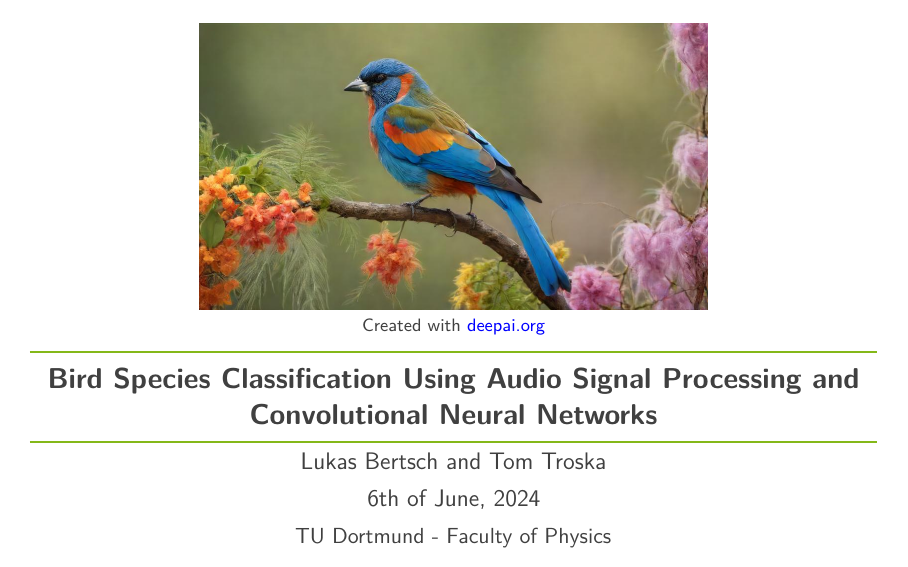
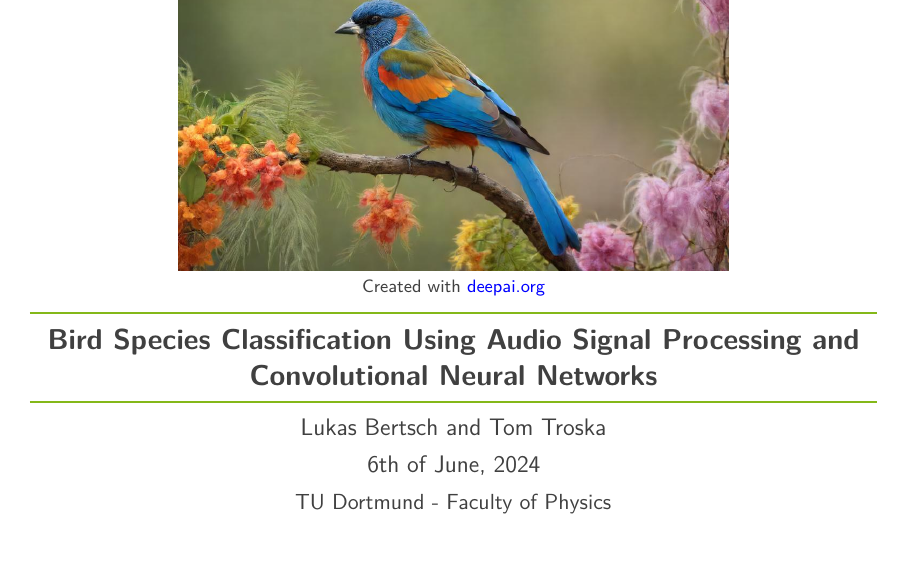
Before and after one commit to lukas-bert/CNN-based-Bird-Audio-Classification, LaTeX slides (Presentation_idea/main.tex, which reads Presentation_idea/beamerthemetu.sty): page 1 of 4. Compiled offline with XeLaTeX.

```diff
--- a/Presentation_idea/beamerthemetu.sty
+++ b/Presentation_idea/beamerthemetu.sty
@@ -132,6 +132,7 @@
 {
   \ifx\inserttitlegraphic\empty%
   \else%
+  \vspace{-12mm}
   \begin{beamercolorbox}[center, wd=\textwidth]{titlegraphic}
     \inserttitlegraphic%
     \\ \footnotesize{Created with \href{https://deepai.org/}{\textcolor{blue}{deepai.org}}}
--- a/Presentation_idea/main.tex
+++ b/Presentation_idea/main.tex
@@ -8,7 +8,7 @@
 \author[L.~Bertsch and T.~Troska]{Lukas Bertsch and Tom Troska}
 \institute[TU Dortmund]{TU Dortmund - Faculty of Physics}
 \titlegraphic{
-  \includegraphics[width=0.6\textwidth]{images/bird.jpg}
+  \includegraphics[width=0.65\textwidth]{images/bird.jpg}
   }
 \sisetup
   {
```
